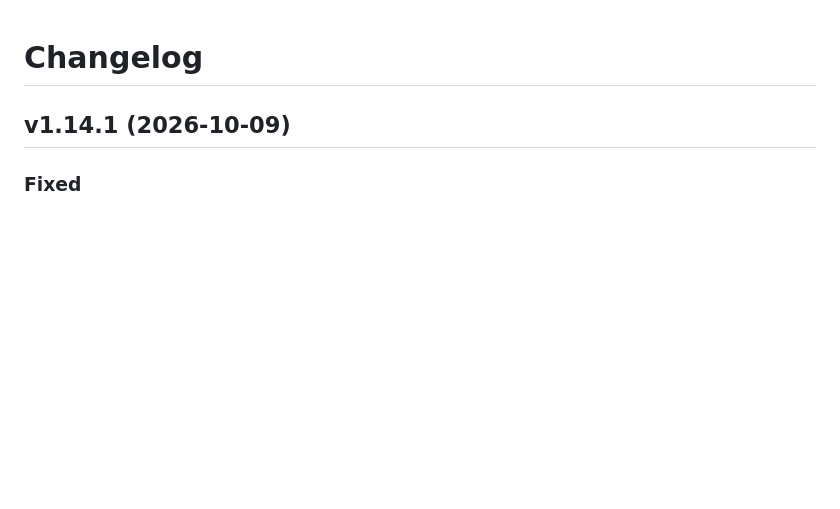
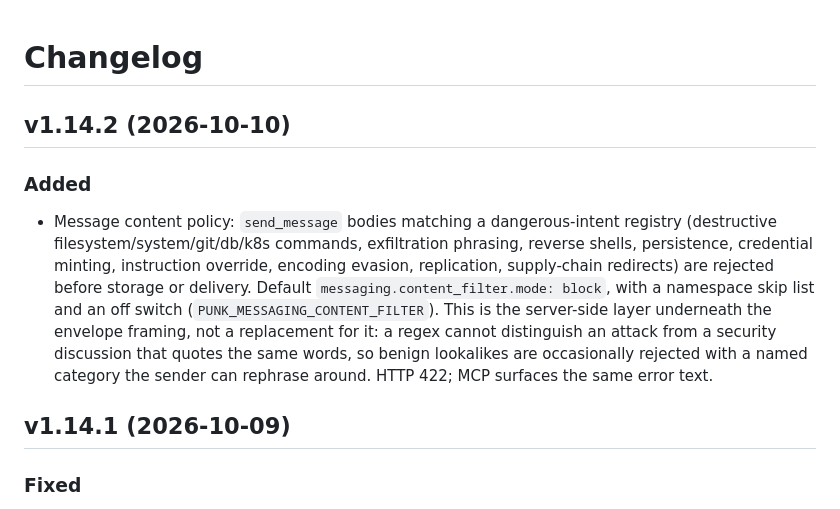
Before and after one commit to hypervisor-io/punk-records, a Markdown page: CHANGELOG.md, the part around the change. Rendered like a GitHub page; blank space fills up the shorter version.

Commit message:
changelog: v1.14.2

```diff
--- a/CHANGELOG.md
+++ b/CHANGELOG.md
@@ -1,4 +1,20 @@
 # Changelog
+
+## v1.14.2 (2026-10-10)
+
+### Added
+- Message content policy: `send_message` bodies matching a
+  dangerous-intent registry (destructive filesystem/system/git/db/k8s
+  commands, exfiltration phrasing, reverse shells, persistence,
+  credential minting, instruction override, encoding evasion,
+  replication, supply-chain redirects) are rejected before storage or
+  delivery. Default `messaging.content_filter.mode: block`, with a
+  namespace skip list and an off switch (`PUNK_MESSAGING_CONTENT_FILTER`).
+  This is the server-side layer underneath the envelope framing, not a
+  replacement for it: a regex cannot distinguish an attack from a
+  security discussion that quotes the same words, so benign lookalikes
+  are occasionally rejected with a named category the sender can
+  rephrase around. HTTP 422; MCP surfaces the same error text.
 
 ## v1.14.1 (2026-10-09)
 
```
